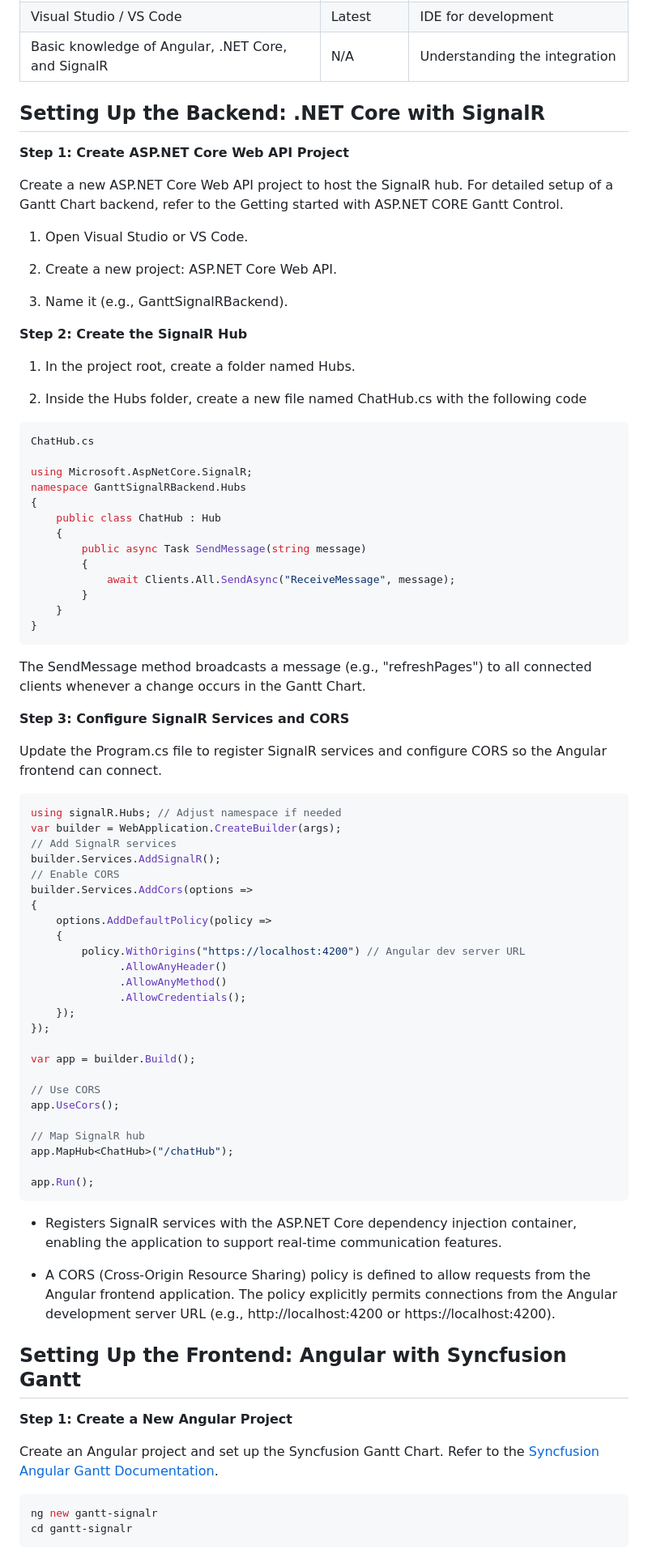
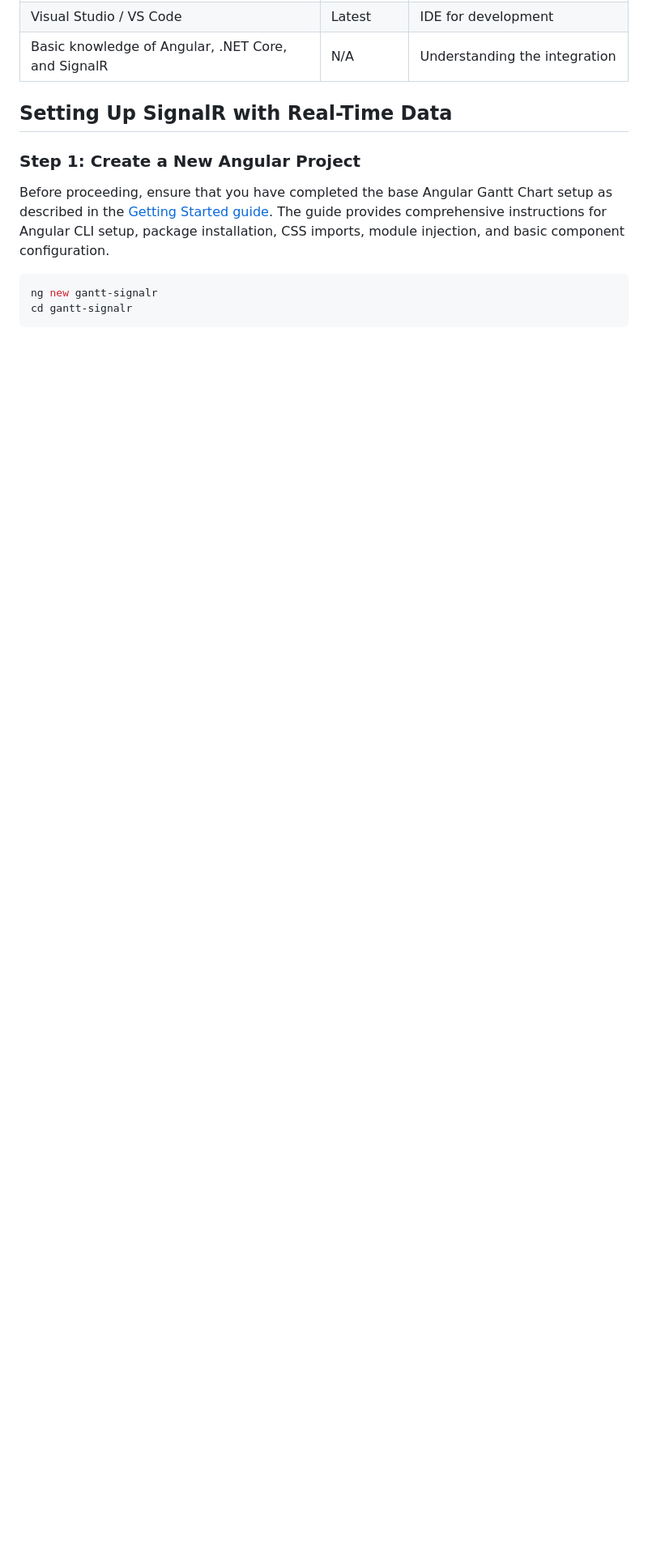
Before and after one commit to SyncfusionExamples/How-to-integrate-Syncfusion-Angular-GanttChart-with-SignalR, a Markdown page: README.md, the part around one of its changes. Shown at 81% size. Rendered like a GitHub page; blank space fills up the shorter version.

````diff
--- a/README.md
+++ b/README.md
@@ -30,82 +28,11 @@ Ensure the following software and packages are installed before proceeding:
 |Visual Studio / VS Code | Latest | IDE for development |
 |Basic knowledge of Angular, .NET Core, and SignalR  | N/A | Understanding the integration |
 
-## Setting Up the Backend: .NET Core with SignalR
+## Setting Up SignalR with Real-Time Data
 
-**Step 1: Create ASP.NET Core Web API Project**
+### Step 1: Create a New Angular Project
 
-Create a new ASP.NET Core Web API project to host the SignalR hub. For detailed setup of a Gantt Chart backend, refer to the Getting started with ASP.NET CORE Gantt Control.
-
-1. Open Visual Studio or VS Code.
-
-2. Create a new project: ASP.NET Core Web API.
-
-3. Name it (e.g., GanttSignalRBackend).
-
-**Step 2: Create the SignalR Hub**
-
-1. In the project root, create a folder named Hubs.
-
-2. Inside the Hubs folder, create a new file named ChatHub.cs with the following code
-
-```csharp
-ChatHub.cs
-
-using Microsoft.AspNetCore.SignalR;
-namespace GanttSignalRBackend.Hubs
-{
-    public class ChatHub : Hub
-    {
-        public async Task SendMessage(string message)
-        {
-            await Clients.All.SendAsync("ReceiveMessage", message);
-        }
-    }
-}
-```
-
-The SendMessage method broadcasts a message (e.g., "refreshPages") to all connected clients whenever a change occurs in the Gantt Chart.
-
-**Step 3: Configure SignalR Services and CORS**
-
-Update the Program.cs file to register SignalR services and configure CORS so the Angular frontend can connect.
-
-```csharp
-using signalR.Hubs; // Adjust namespace if needed
-var builder = WebApplication.CreateBuilder(args);
-// Add SignalR services
-builder.Services.AddSignalR();
-// Enable CORS
-builder.Services.AddCors(options =>
-{
-    options.AddDefaultPolicy(policy =>
-    {
-        policy.WithOrigins("https://localhost:4200") // Angular dev server URL
-              .AllowAnyHeader()
-              .AllowAnyMethod()
-              .AllowCredentials();
-    });
-});
-
-var app = builder.Build();
-
-// Use CORS
-app.UseCors();
-
-// Map SignalR hub
-app.MapHub<ChatHub>("/chatHub");
-
-app.Run();
-```
-- Registers SignalR services with the ASP.NET Core dependency injection container, enabling the application to support real-time communication features.
-
-- A CORS (Cross-Origin Resource Sharing) policy is defined to allow requests from the Angular frontend application. The policy explicitly permits connections from the Angular development server URL (e.g., http://localhost:4200 or https://localhost:4200).
-
-## Setting Up the Frontend: Angular with Syncfusion Gantt
-
-**Step 1: Create a New Angular Project**
-
-Create an Angular project and set up the Syncfusion Gantt Chart. Refer to the [Syncfusion Angular Gantt Documentation](https://ej2.syncfusion.com/angular/documentation/gantt/getting-started).
+Before proceeding, ensure that you have completed the base Angular Gantt Chart setup as described in the [Getting Started guide](https://ej2.syncfusion.com/angular/documentation/gantt/getting-started). The guide provides comprehensive instructions for Angular CLI setup, package installation, CSS imports, module injection, and basic component configuration.
 
 ```bash
 ng new gantt-signalr
````
Also changed, not shown: other parts of README.md (+179 -69 lines).
